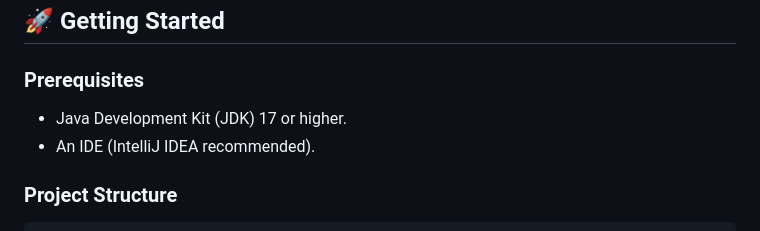
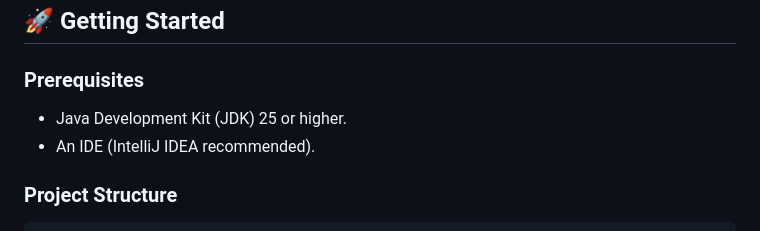
Before and after one commit to Grizzly2578/DSAA, a Markdown page: README.md, the part around the change. Rendered like a GitHub page.

```diff
--- a/README.md
+++ b/README.md
@@ -40,7 +40,7 @@ The web application features a secure, token-based authentication system built d
 ## 🚀 Getting Started
 
 ### Prerequisites
-*   Java Development Kit (JDK) 17 or higher.
+*   Java Development Kit (JDK) 25 or higher.
 *   An IDE (IntelliJ IDEA recommended).
 
 ### Project Structure
```
